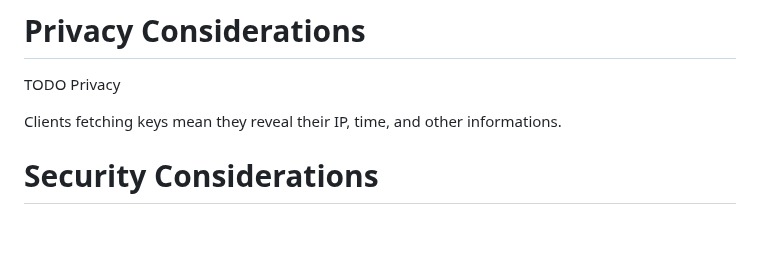
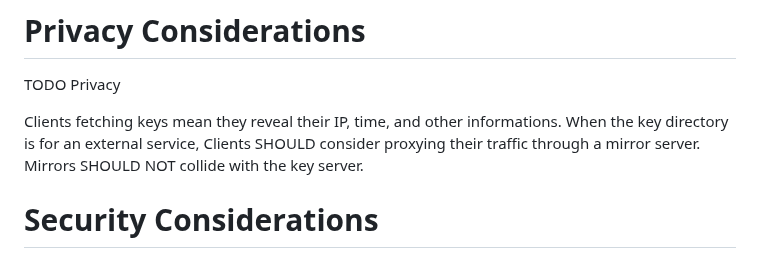
Before and after one commit to thibmeu/draft-darling-key-directory-over-http, a Markdown page: draft-darling-ohai-hpke-key-directory-over-http.md, the part around one of its changes. Drawn GitHub-style; blank space fills up the shorter version.

```diff
--- a/draft-darling-ohai-hpke-key-directory-over-http.md
+++ b/draft-darling-ohai-hpke-key-directory-over-http.md
@@ -128,6 +186,9 @@ directory, keys individually, privacy considerations.
 TODO Privacy
 
 Clients fetching keys mean they reveal their IP, time, and other informations.
+When the key directory is for an external service, Clients SHOULD consider
+proxying their traffic through a mirror server. Mirrors SHOULD NOT collide with
+the key server.
 
 
 # Security Considerations
```
Also changed, not shown: other parts of draft-darling-ohai-hpke-key-directory-over-http.md (+68 -10 lines).
